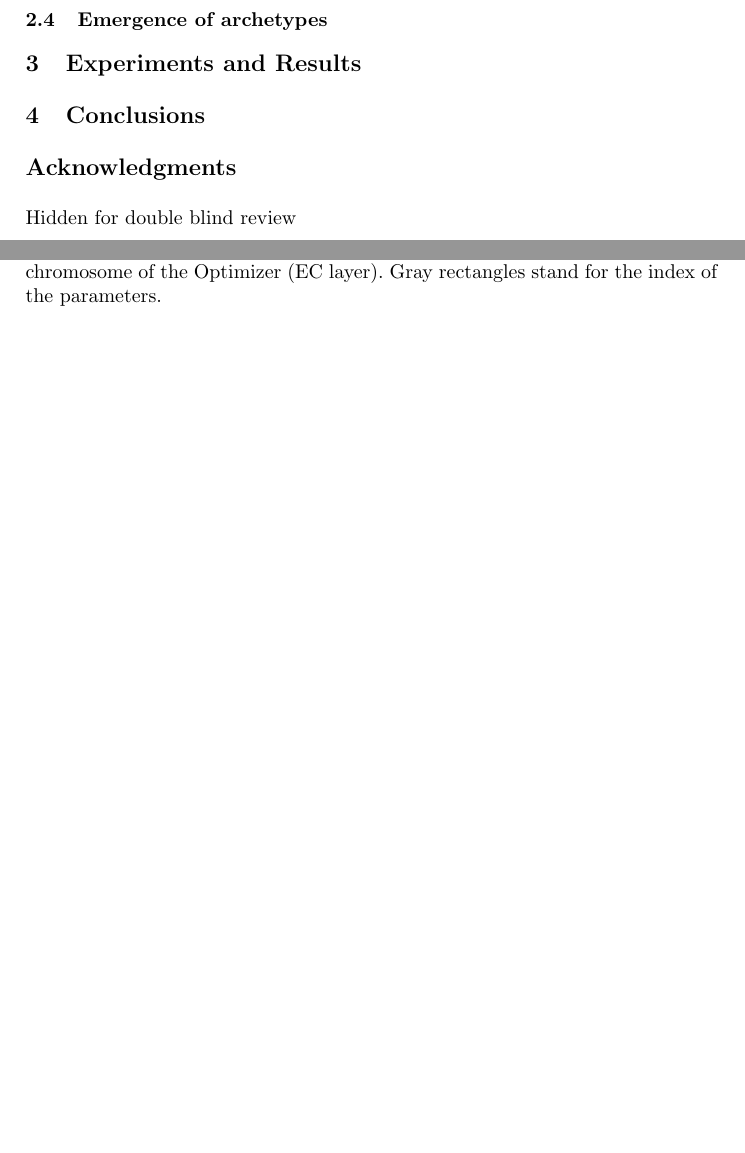
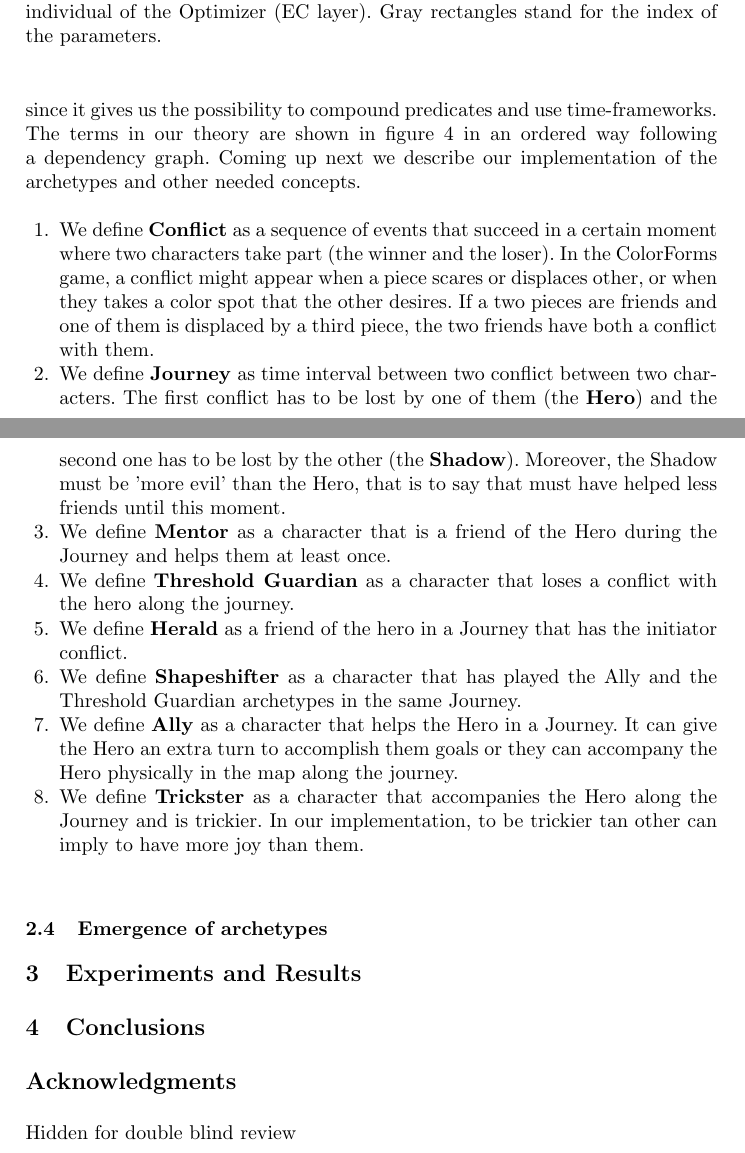
Before and after one commit to geneura-papers/2016-EvoStar, a LaTeX paper (made/made-evostar.tex): two parts of pages 7 and 8 of 11 before the commit and two parts of pages 8 and 9 of 12 after it, joined at a grey line, cut so that both start at the same text, the shorter picture padded with empty space. Compiled offline with pdfLaTeX; the source files are stored in an older character set and shown here as Unicode.

Commit message:
Explanation of the monomyth applied to our work

```diff
--- a/made/made-evostar.tex
+++ b/made/made-evostar.tex
@@ -278,7 +278,7 @@ The Simulator takes an array of 52 values as input, maps them to the environment
 
 \begin{figure}[ht]
 	\includegraphics[width=\textwidth]{abm_parameters.pdf}
-	\caption{Configuration array of the reasoner (ABM layer) and structure of the chromosome of the Optimizer (EC layer). Gray rectangles stand for the index of the parameters.}
+	\caption{Configuration array of the reasoner (ABM layer) and structure of the individual of the Optimizer (EC layer). Gray rectangles stand for the index of the parameters.}
 	\label{fig:abm_parameters}
 \end{figure}
 
@@ -287,3 +303,15 @@ The Simulator takes an array of 52 values as input, maps them to the environment
+In our approach, we have taken the archetypes that conform the monomyth and tried to define them in terms of the world's events described in section~\ref{sec:abm}. The Reasoner uses a logical theory in PROLOG, that is a powerful approach since it gives us the possibility to compound predicates and use time-frameworks. The terms in our theory are shown in figure~\ref{fig:theory} in an ordered way following a dependency graph. Coming up next we describe our implementation of the archetypes and other needed concepts.
+
+\begin{enumerate}
+	\item We define \textbf{Conflict} as a sequence of events that succeed in a certain moment where two characters take part (the winner and the loser). In the ColorForms game, a conflict might appear when a piece scares or displaces other, or when they takes a color spot that the other desires. If a two pieces are friends and one of them is displaced by a third piece, the two friends have both a conflict with them.
+	\item We define \textbf{Journey} as time interval between two conflict between two characters. The first conflict has to be lost by one of them (the \textbf{Hero}) and the second one has to be lost by the other (the \textbf{Shadow}). Moreover, the Shadow must be 'more evil' than the Hero, that is to say that must have helped less friends until this moment.
+	\item We define \textbf{Mentor} as a character that is a friend of the Hero during the Journey and helps them at least once.
+	\item We define \textbf{Threshold Guardian} as a character that loses a conflict with the hero along the journey.
+	\item We define \textbf{Herald} as a friend of the hero in a Journey that has the initiator conflict.
+	\item We define \textbf{Shapeshifter} as a character that has played the Ally and the Threshold Guardian archetypes in the same Journey.
+	\item We define \textbf{Ally} as a character that helps the Hero in a Journey. It can give the Hero an extra turn to accomplish them goals or they can accompany the Hero physically in the map along the journey.
+	\item  We define \textbf{Trickster} as a character that accompanies the Hero along the Journey and is trickier. In our implementation, to be trickier tan other can imply to have more joy than them.
+\end{enumerate}
 
 
 \begin{figure}
```
Also changed, not shown: made/made-evostar.tex (24 more changed lines).
